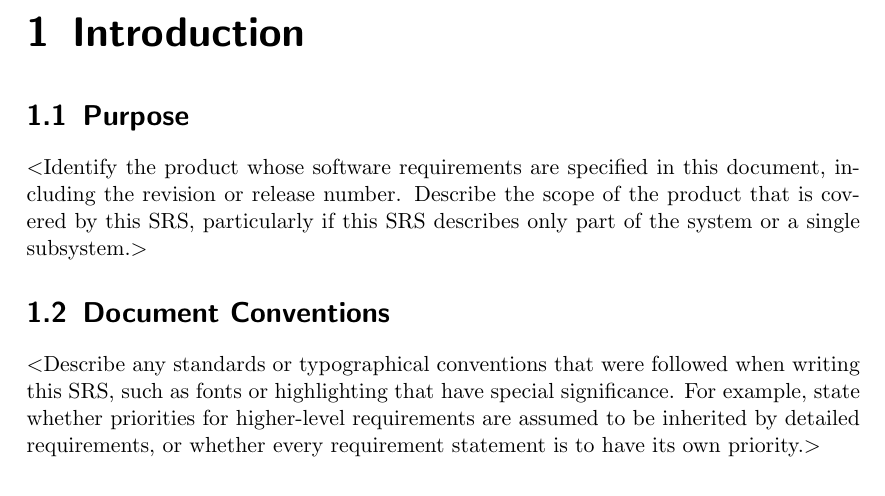
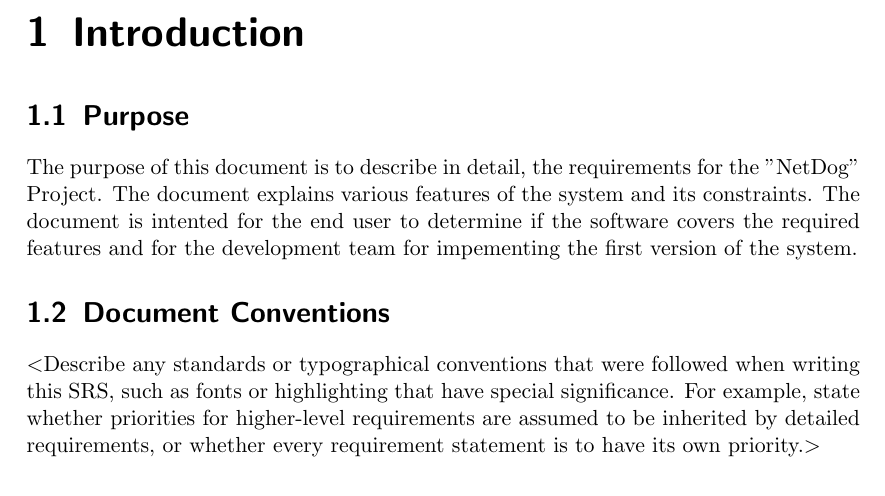
Before and after one commit to karuvally/project_green, a LaTeX document (doc/srs/srs.tex): part of page 5 of 12, cut so that both start at the same text. Compiled offline with pdfLaTeX.

Commit message:
added purpose

```diff
--- a/doc/srs/srs.tex
+++ b/doc/srs/srs.tex
@@ -80,10 +80,11 @@
 \chapter{Introduction}
 
 \section{Purpose}
-$<$Identify the product whose software requirements are specified in this
-document, including the revision or release number. Describe the scope of the
-product that is covered by this SRS, particularly if this SRS describes only
-part of the system or a single subsystem.$>$
+The purpose of this document is to describe in detail, the requirements for
+the "NetDog" Project. The document explains various features of the system and
+its constraints. The document is intented for the end user to determine if the
+software covers the required features and for the development team for
+impementing the first version of the system.
 
 \section{Document Conventions}
 $<$Describe any standards or typographical conventions that were followed when
```
Also changed, not shown: doc/srs/srs.pdf.
